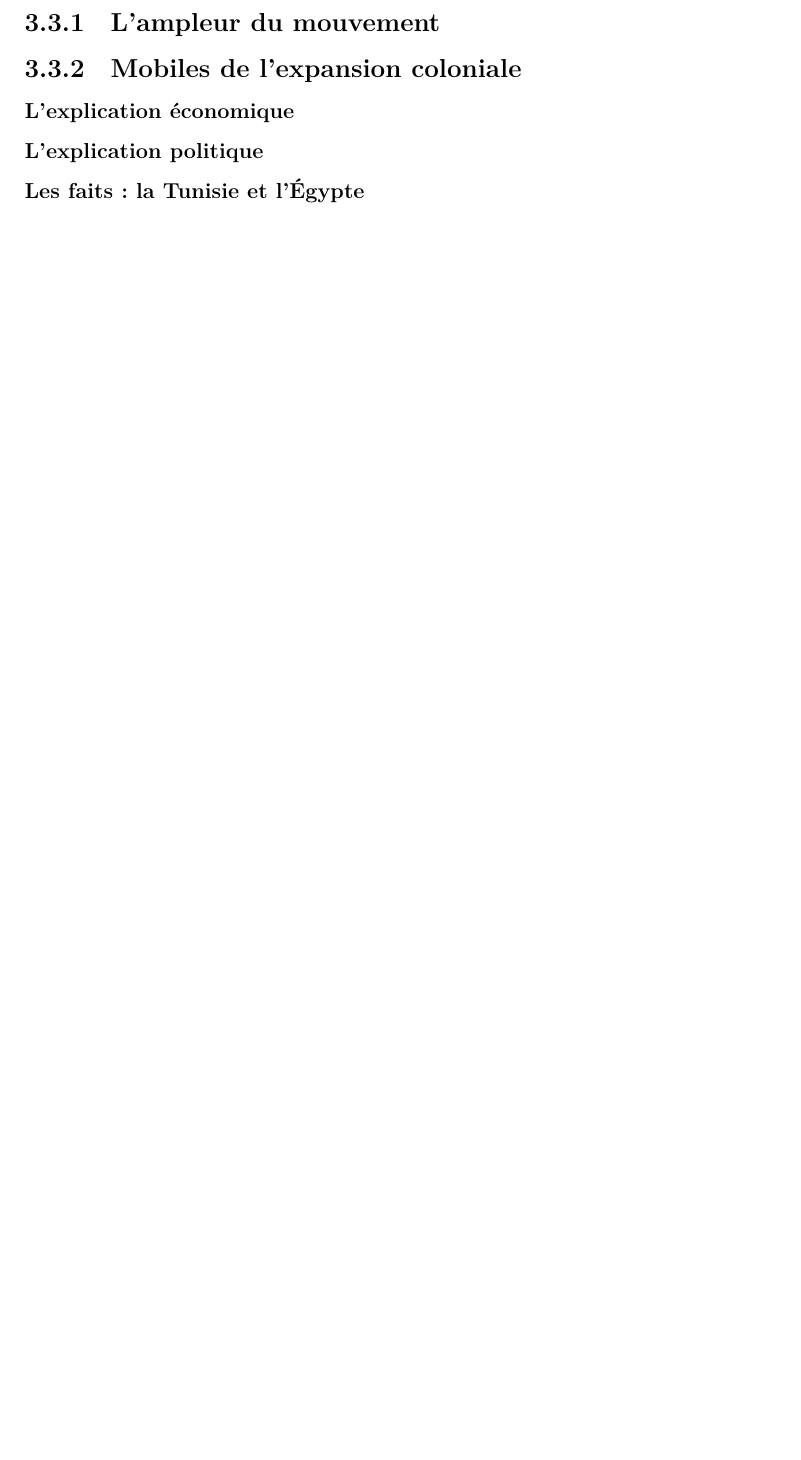
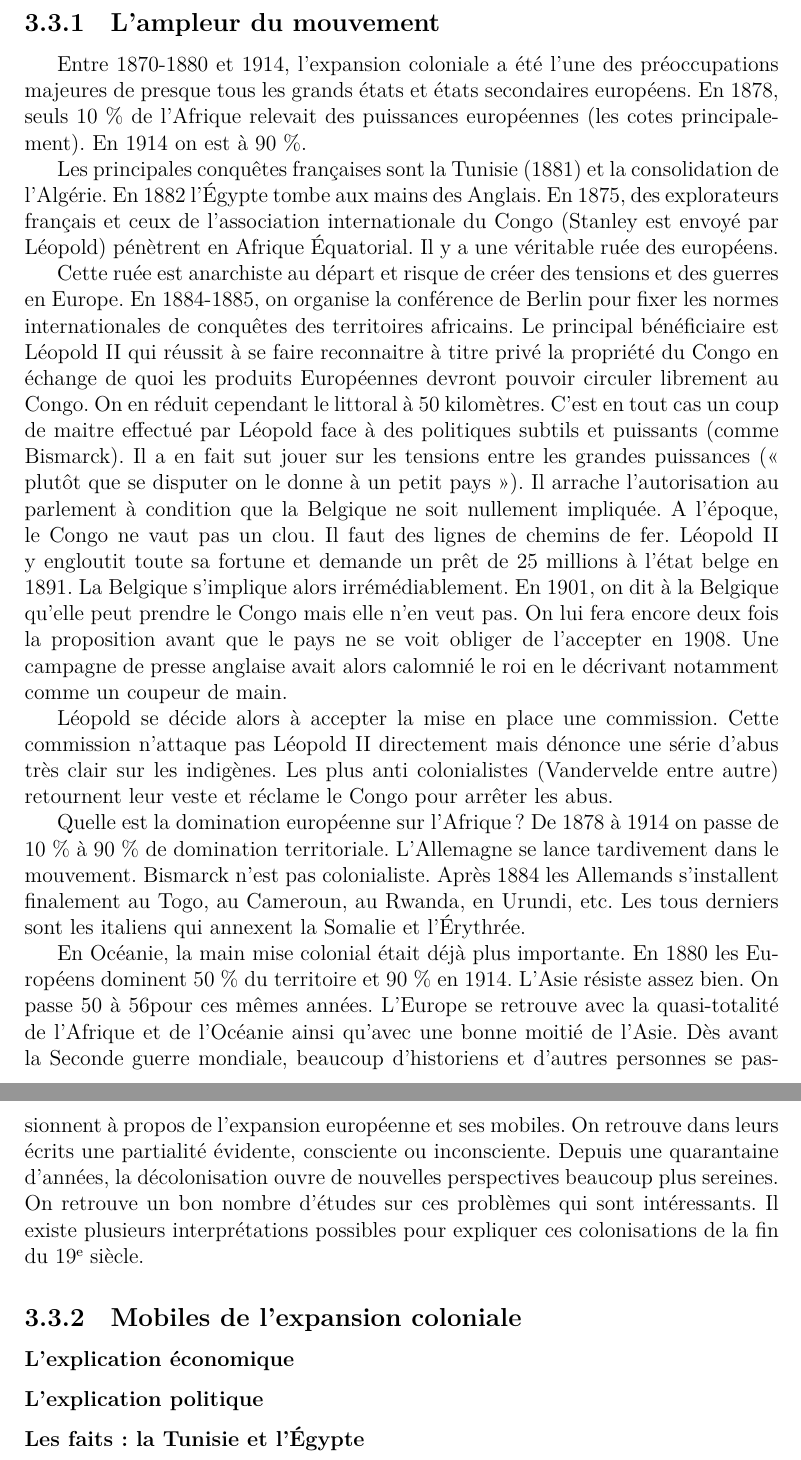
Before and after one commit to jeromevillebrun/synthese_histoire_contemporaine, a LaTeX document (main.tex): part of page 63 of 73 before the commit and two parts of pages 63 and 64 of 74 after it, the two joined at a grey line, cut so that both start at the same text, the shorter picture padded with empty space. Compiled offline with XeLaTeX.

Commit message:
ampleur du mouvement colonial

```diff
--- a/main.tex
+++ b/main.tex
@@ -1595,6 +1595,53 @@ Il y a eu deux grandes vagues d’expansions :
 
 \subsection{L'ampleur du mouvement}
 
+Entre 1870-1880 et 1914, l’expansion coloniale a été l’une des préoccupations majeures de
+presque tous les grands états et états secondaires européens. En 1878, seuls 10\% de l’Afrique
+relevait des puissances européennes (les cotes principalement). En 1914 on est à 90\%.
+
+Les principales conquêtes françaises sont la Tunisie (1881) et la consolidation de l’Algérie.
+En 1882 l’Égypte tombe aux mains des Anglais. En 1875, des explorateurs français et ceux de
+l’association internationale du Congo (Stanley est envoyé par Léopold) pénètrent en Afrique
+Équatorial. Il y a une véritable ruée des européens.
+
+Cette ruée est anarchiste au départ et risque de créer des tensions et des guerres en Europe. En
+1884-1885, on organise la conférence de Berlin pour fixer les normes internationales de
+conquêtes des territoires africains. Le principal bénéficiaire est Léopold II qui réussit à se
+faire reconnaitre à titre privé la propriété du Congo en échange de quoi les produits
+Européennes devront pouvoir circuler librement au Congo. On en réduit cependant le littoral à
+50 kilomètres. C’est en tout cas un coup de maitre effectué par Léopold face à des politiques
+subtils et puissants (comme Bismarck). Il a en fait sut jouer sur les tensions entre les grandes
+puissances (« plutôt que se disputer on le donne à un petit pays »). Il arrache l’autorisation au
+parlement à condition que la Belgique ne soit nullement impliquée. A l’époque, le Congo ne
+vaut pas un clou. Il faut des lignes de chemins de fer. Léopold II y engloutit toute sa fortune et
+demande un prêt de 25 millions à l’état belge en 1891. La Belgique s’implique alors
+irrémédiablement. En 1901, on dit à la Belgique qu’elle peut prendre le Congo mais elle n’en
+veut pas. On lui fera encore deux fois la proposition avant que le pays ne se voit obliger de
+l’accepter en 1908. Une campagne de presse anglaise avait alors calomnié le roi en le
+décrivant notamment comme un coupeur de main.
+
+Léopold se décide alors à accepter la mise en place une commission. Cette commission
+n’attaque pas Léopold~II directement mais dénonce une série d’abus très clair sur les
+indigènes. Les plus anti colonialistes (Vandervelde entre autre) retournent leur veste et
+réclame le Congo pour arrêter les abus.
+
+Quelle est la domination européenne sur l’Afrique ? De 1878 à 1914 on passe de 10\% à 90\%
+de domination territoriale. L’Allemagne se lance tardivement dans le mouvement. Bismarck
+n’est pas colonialiste. Après 1884 les Allemands s’installent finalement au Togo, au
+Cameroun, au Rwanda, en Urundi, etc. Les tous derniers sont les italiens qui annexent la
+Somalie et l’Érythrée.
+
+En Océanie, la main mise colonial était déjà plus importante. En 1880 les Européens
+dominent 50\% du territoire et 90\% en 1914. L’Asie résiste assez bien. On passe 50 à 56%
+pour ces mêmes années. L’Europe se retrouve avec la quasi-totalité de l’Afrique et de
+l’Océanie ainsi qu’avec une bonne moitié de l’Asie. Dès avant la Seconde guerre mondiale,
+beaucoup d’historiens et d’autres personnes se passionnent à propos de l’expansion
+européenne et ses mobiles. On retrouve dans leurs écrits une partialité évidente, consciente ou
+inconsciente. Depuis une quarantaine d’années, la décolonisation ouvre de nouvelles
+perspectives beaucoup plus sereines. On retrouve un bon nombre d’études sur ces problèmes
+qui sont intéressants. Il existe plusieurs interprétations possibles pour expliquer ces
+colonisations de la fin du 19\up{e} siècle.
+
 \subsection{Mobiles de l'expansion coloniale}
 
 \subsubsection{L'explication économique}
```
